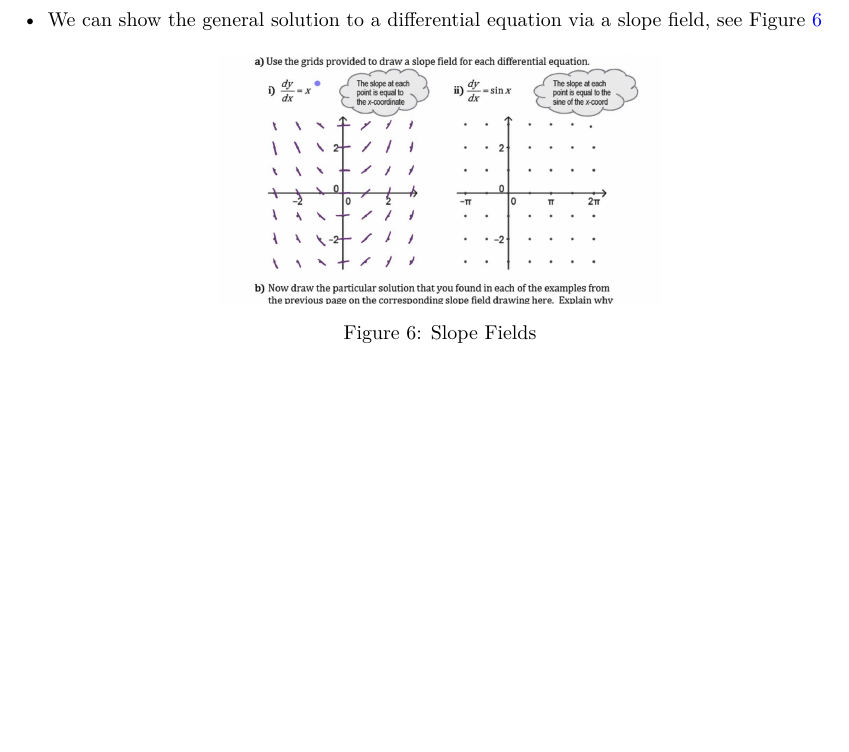
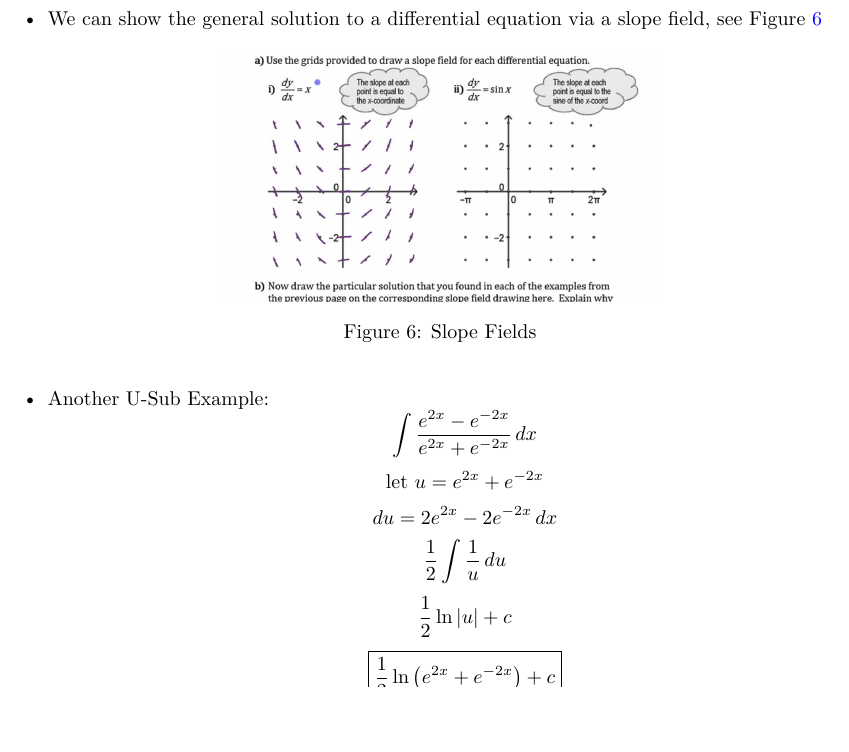
Before and after one commit to dani3ljh/AP-Calculus-AB, a LaTeX document (main.tex): part of page 12 of 12, cut so that both start at the same text, the shorter picture padded with empty space. Compiled offline with pdfLaTeX.

Commit message:
Added Another U Sub Exampole

```diff
--- a/main.tex
+++ b/main.tex
@@ -390,13 +390,19 @@
         \[y = 3\pm2e^{-\sin x}\]
         \[y = 3-2e^{-\sin x}\]
     \item We can show the general solution to a differential equation via a slope field, see Figure \ref{fig:slopeFields}
-
     \begin{figure}[h]
         \centering
         \includegraphics[width=0.5\linewidth]{images/Slope Fields.jpg}
         \caption{Slope Fields}
         \label{fig:slopeFields}
     \end{figure}
+    \item Another U-Sub Example:
+        \[\int\frac{e^{2x}-e^{-2x}}{e^{2x}+e^{-2x}}\,dx\]
+        \[\letv{u}e^{2x}+e^{-2x}\]
+        \[du = 2e^{2x}-2e^{-2x}\,dx\]
+        \[\frac{1}{2}\int\frac{1}{u}\,du\]
+        \[\frac{1}{2}\ln|u|+c\]
+        \[\boxed{\frac{1}{2}\ln\left(e^{2x}+e^{-2x}\right)+c}\]
 \end{itemize}
 
 \end{document}
```
Also changed, not shown: main.pdf.
